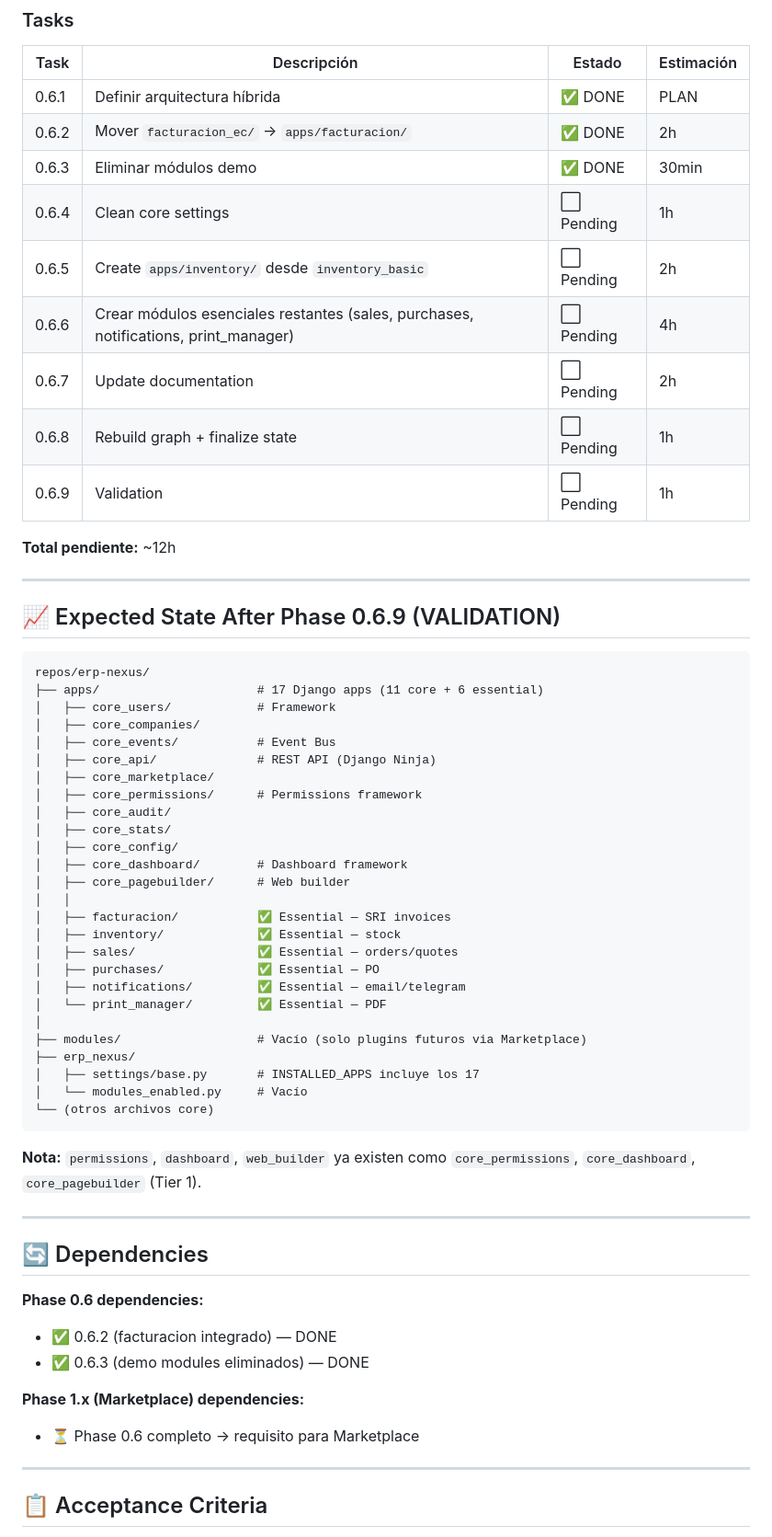
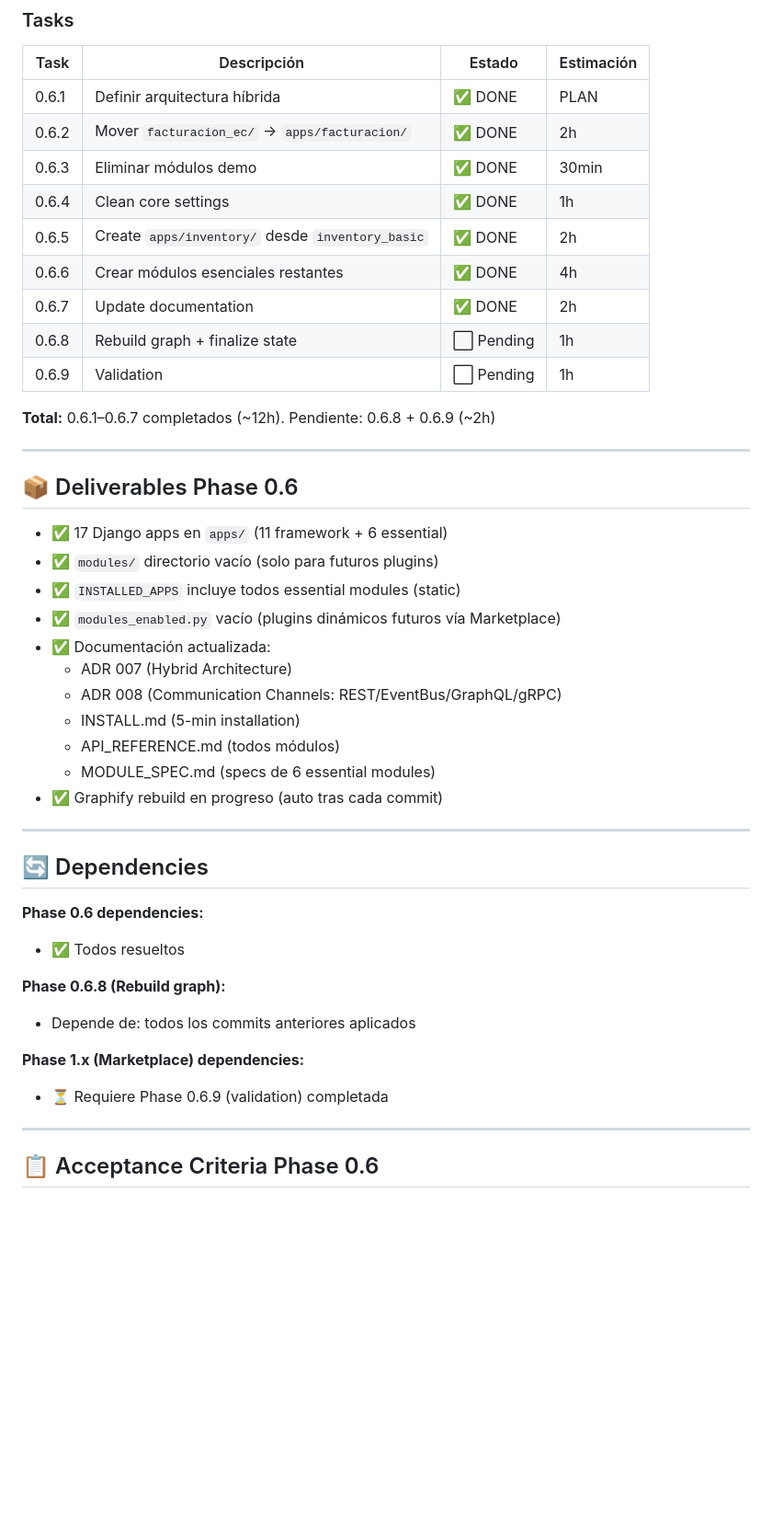
Before and after one commit to ERPNexusGroup/erp-nexus, a Markdown page: .paul/STATE.md, the part around one of its changes. Shown at 92% size. GitHub-like rendering; blank space fills up the shorter version.

````diff
--- a/.paul/STATE.md
+++ b/.paul/STATE.md
@@ -102,63 +90,45 @@ repos/erp-nexus/
 | 0.6.1 | Definir arquitectura híbrida | ✅ DONE | PLAN |
 | 0.6.2 | Mover `facturacion_ec/` → `apps/facturacion/` | ✅ DONE | 2h |
 | 0.6.3 | Eliminar módulos demo | ✅ DONE | 30min |
-| 0.6.4 | Clean core settings | ⬜ Pending | 1h |
-| 0.6.5 | Create `apps/inventory/` desde `inventory_basic` | ⬜ Pending | 2h |
-| 0.6.6 | Crear módulos esenciales restantes (sales, purchases, notifications, print_manager) | ⬜ Pending | 4h |
-| 0.6.7 | Update documentation | ⬜ Pending | 2h |
+| 0.6.4 | Clean core settings | ✅ DONE | 1h |
+| 0.6.5 | Create `apps/inventory/` desde `inventory_basic` | ✅ DONE | 2h |
+| 0.6.6 | Crear módulos esenciales restantes | ✅ DONE | 4h |
+| 0.6.7 | Update documentation | ✅ DONE | 2h |
 | 0.6.8 | Rebuild graph + finalize state | ⬜ Pending | 1h |
 | 0.6.9 | Validation | ⬜ Pending | 1h |
 
-**Total pendiente:** ~12h
+**Total:** 0.6.1–0.6.7 completados (~12h). Pendiente: 0.6.8 + 0.6.9 (~2h)
 
 ---
 
-## 📈 Expected State After Phase 0.6.9 (VALIDATION)
+## 📦 Deliverables Phase 0.6
 
-```
-repos/erp-nexus/
-├── apps/                      # 17 Django apps (11 core + 6 essential)
-│   ├── core_users/            # Framework
-│   ├── core_companies/
-│   ├── core_events/           # Event Bus
-│   ├── core_api/              # REST API (Django Ninja)
-│   ├── core_marketplace/
-│   ├── core_permissions/      # Permissions framework
-│   ├── core_audit/
-│   ├── core_stats/
-│   ├── core_config/
-│   ├── core_dashboard/        # Dashboard framework
-│   ├── core_pagebuilder/      # Web builder
-│   │
-│   ├── facturacion/           ✅ Essential — SRI invoices
-│   ├── inventory/             ✅ Essential — stock
-│   ├── sales/                 ✅ Essential — orders/quotes
-│   ├── purchases/             ✅ Essential — PO
-│   ├── notifications/         ✅ Essential — email/telegram
-│   └── print_manager/         ✅ Essential — PDF
-│
-├── modules/                   # Vacío (solo plugins futuros via Marketplace)
-├── erp_nexus/
-│   ├── settings/base.py       # INSTALLED_APPS incluye los 17
-│   └── modules_enabled.py     # Vacío
-└── (otros archivos core)
-```
-
-**Nota:** `permissions`, `dashboard`, `web_builder` ya existen como
-`core_permissions`, `core_dashboard`, `core_pagebuilder` (Tier 1).
+- ✅ 17 Django apps en `apps/` (11 framework + 6 essential)
+- ✅ `modules/` directorio vacío (solo para futuros plugins)
+- ✅ `INSTALLED_APPS` incluye todos essential modules (static)
+- ✅ `modules_enabled.py` vacío (plugins dinámicos futuros vía Marketplace)
+- ✅ Documentación actualizada:
+  - ADR 007 (Hybrid Architecture)
+  - ADR 008 (Communication Channels: REST/EventBus/GraphQL/gRPC)
+  - INSTALL.md (5-min installation)
+  - API_REFERENCE.md (todos módulos)
+  - MODULE_SPEC.md (specs de 6 essential modules)
+- ✅ Graphify rebuild en progreso (auto tras cada commit)
 
 ---
 
 ## 🔄 Dependencies
 
 **Phase 0.6 dependencies:**
-- ✅ 0.6.2 (facturacion integrado) — DONE
-- ✅ 0.6.3 (demo modules eliminados) — DONE
+- ✅ Todos resueltos
+
+**Phase 0.6.8 (Rebuild graph):**
+- Depende de: todos los commits anteriores aplicados
 
 **Phase 1.x (Marketplace) dependencies:**
-- ⏳ Phase 0.6 completo → requisito para Marketplace
+- ⏳ Requiere Phase 0.6.9 (validation) completada
 
 ---
 
-## 📋 Acceptance Criteria
+## 📋 Acceptance Criteria Phase 0.6
 
````
Also changed, not shown: other parts of .paul/STATE.md (+96 -47 lines).
